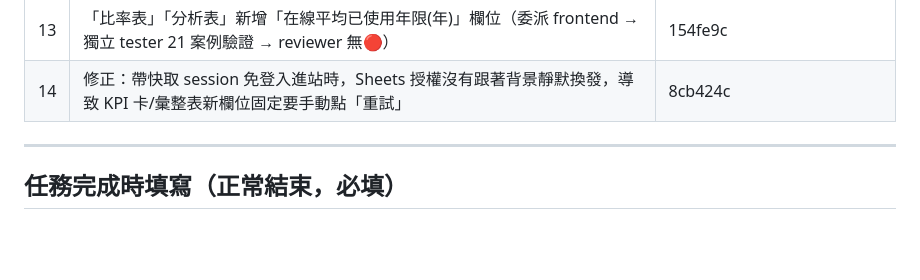
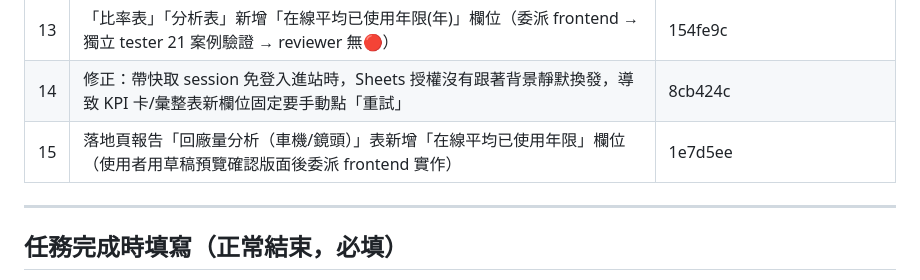
Before and after one commit to homejay-eup/quality-dashboard-v2, a Markdown page: _管理/常駐/此次任務.md, the part around the change. Rendered like a GitHub page; blank space fills up the shorter version.

```diff
--- a/_管理/常駐/此次任務.md
+++ b/_管理/常駐/此次任務.md
@@ -37,6 +37,7 @@
 | 12 | KPI 卡片依車機/鏡頭分頁各自只顯示對應的「在線平均已使用年限」卡片 | ab4a5e9 |
 | 13 | 「比率表」「分析表」新增「在線平均已使用年限(年)」欄位（委派 frontend → 獨立 tester 21 案例驗證 → reviewer 無🔴）| 154fe9c |
 | 14 | 修正：帶快取 session 免登入進站時，Sheets 授權沒有跟著背景靜默換發，導致 KPI 卡/彙整表新欄位固定要手動點「重試」| 8cb424c |
+| 15 | 落地頁報告「回廠量分析（車機/鏡頭）」表新增「在線平均已使用年限」欄位（使用者用草稿預覽確認版面後委派 frontend 實作）| 1e7d5ee |
 
 ---
 
```
Also changed, not shown: _管理/常駐/踩坑記錄.md (+9 -0 lines).
